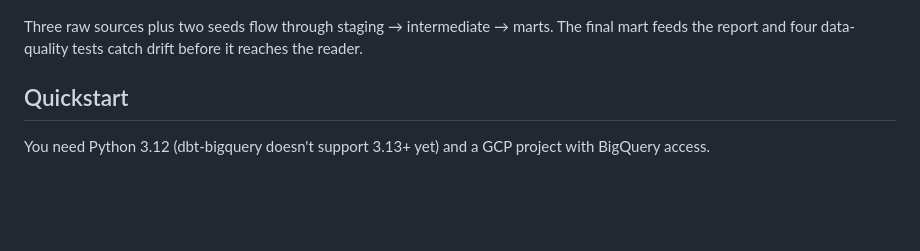
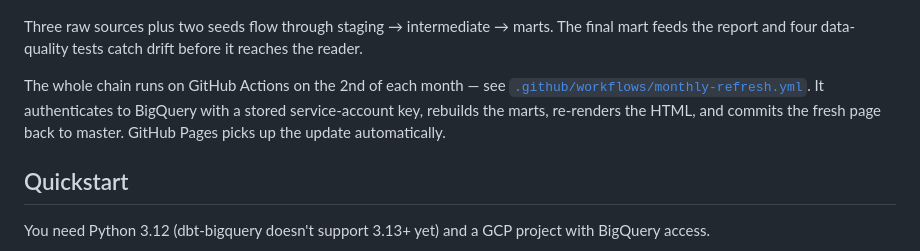
Before and after one commit to panagiotis-sourilas/sports-media-kpi-monitor, a Markdown page: README.md, the part around the change. Drawn GitHub-style; blank space fills up the shorter version.

Commit message:
readme: document the monthly refresh cron

```diff
--- a/README.md
+++ b/README.md
@@ -34,6 +34,8 @@ The pattern: every layer picks the cheapest thing that works. Then explains why
 ![Lineage](docs/lineage.png)
 
 Three raw sources plus two seeds flow through staging → intermediate → marts. The final mart feeds the report and four data-quality tests catch drift before it reaches the reader.
+
+The whole chain runs on GitHub Actions on the 2nd of each month — see [`.github/workflows/monthly-refresh.yml`](.github/workflows/monthly-refresh.yml). It authenticates to BigQuery with a stored service-account key, rebuilds the marts, re-renders the HTML, and commits the fresh page back to master. GitHub Pages picks up the update automatically.
 
 ## Quickstart
 
```
